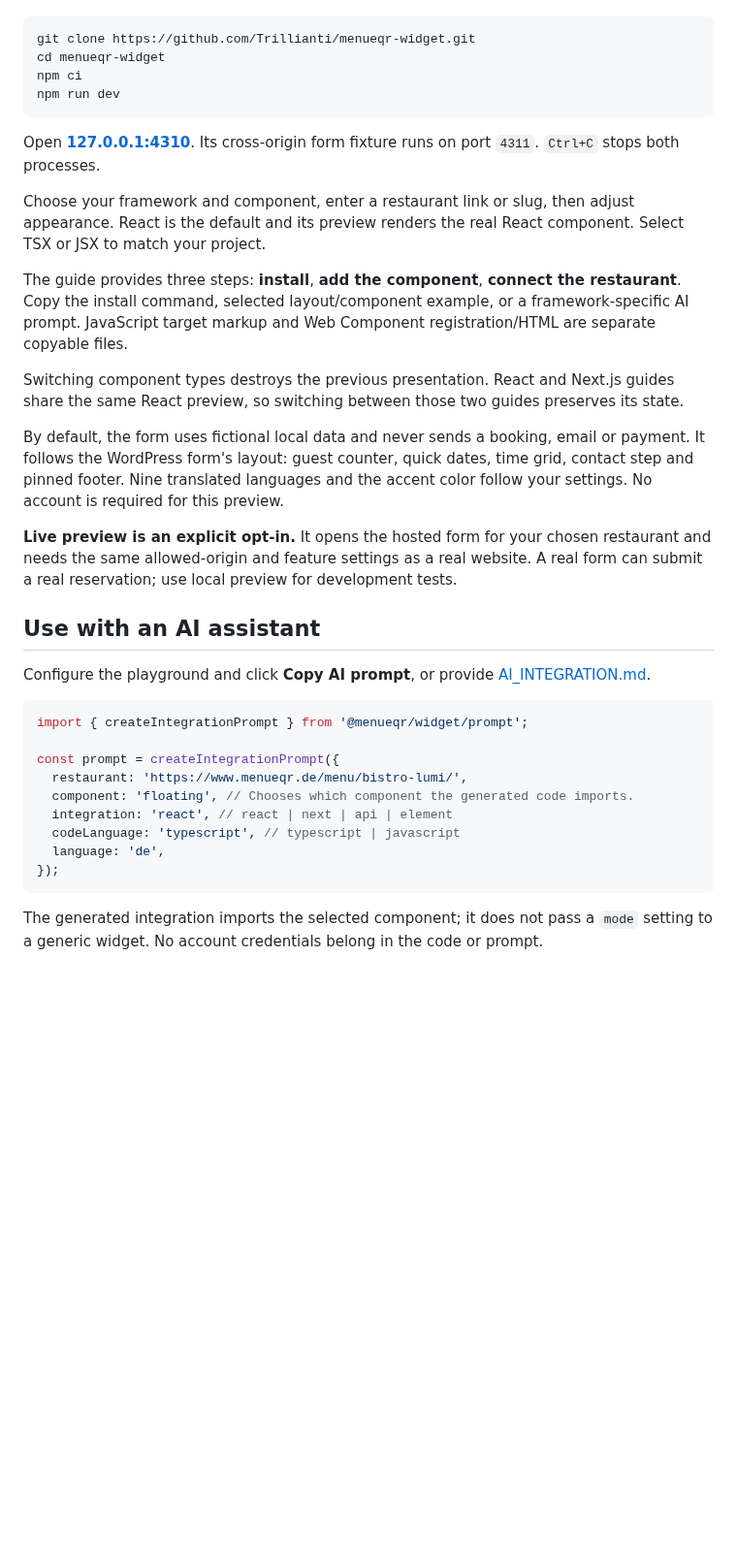
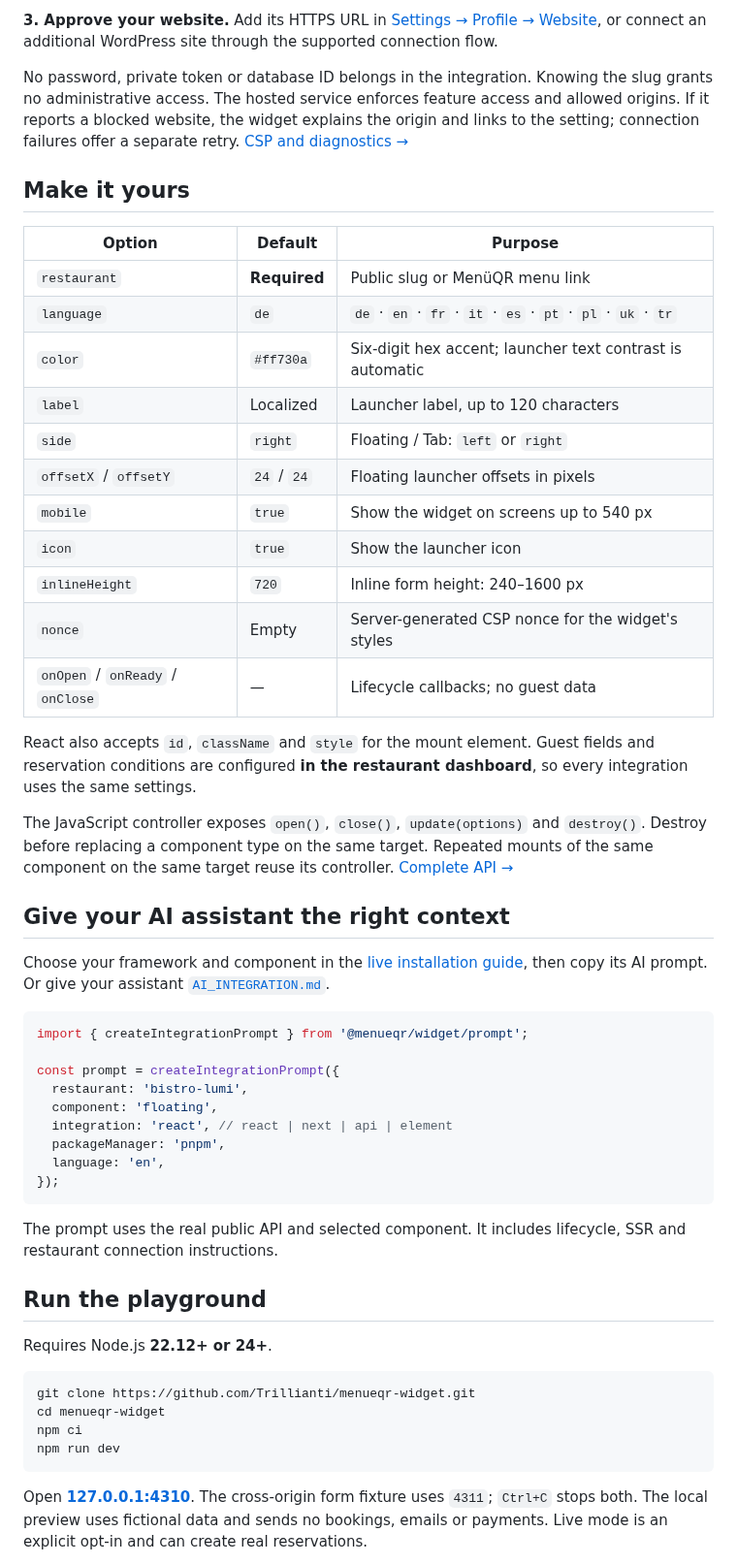
Before and after one commit to Trillianti/menueqr-widget, a Markdown page: README.md, the part around one of its changes. Shown at 97% size. Rendered like a GitHub page; blank space fills up the shorter version.

````diff
--- a/README.md
+++ b/README.md
@@ -149,3 +241,48 @@ Requires Node.js **22.12+ or 24+** and npm.
+**3. Approve your website.** Add its HTTPS URL in [Settings → Profile → Website](https://www.menueqr.de/dashboard/settings/profile/?setting=restaurant-website), or connect an additional WordPress site through the supported connection flow.
+
+No password, private token or database ID belongs in the integration. Knowing the slug grants no administrative access. The hosted service enforces feature access and allowed origins. If it reports a blocked website, the widget explains the origin and links to the setting; connection failures offer a separate retry. [CSP and diagnostics →](docs/integration.md#browser--ssr-and-csp)
+
+## Make it yours
+
+| Option                           | Default      | Purpose                                                      |
+| -------------------------------- | ------------ | ------------------------------------------------------------ |
+| `restaurant`                     | **Required** | Public slug or MenüQR menu link                              |
+| `language`                       | `de`         | `de` · `en` · `fr` · `it` · `es` · `pt` · `pl` · `uk` · `tr` |
+| `color`                          | `#ff730a`    | Six-digit hex accent; launcher text contrast is automatic    |
+| `label`                          | Localized    | Launcher label, up to 120 characters                         |
+| `side`                           | `right`      | Floating / Tab: `left` or `right`                            |
+| `offsetX` / `offsetY`            | `24` / `24`  | Floating launcher offsets in pixels                          |
+| `mobile`                         | `true`       | Show the widget on screens up to 540 px                      |
+| `icon`                           | `true`       | Show the launcher icon                                       |
+| `inlineHeight`                   | `720`        | Inline form height: 240–1600 px                              |
+| `nonce`                          | Empty        | Server-generated CSP nonce for the widget's styles           |
+| `onOpen` / `onReady` / `onClose` | —            | Lifecycle callbacks; no guest data                           |
+
+React also accepts `id`, `className` and `style` for the mount element. Guest fields and reservation conditions are configured **in the restaurant dashboard**, so every integration uses the same settings.
+
+The JavaScript controller exposes `open()`, `close()`, `update(options)` and `destroy()`. Destroy before replacing a component type on the same target. Repeated mounts of the same component on the same target reuse its controller. [Complete API →](docs/integration.md)
+
+## Give your AI assistant the right context
+
+Choose your framework and component in the [live installation guide](https://www.menueqr.de/en/reservierungswidget/#installation), then copy its AI prompt. Or give your assistant [`AI_INTEGRATION.md`](AI_INTEGRATION.md).
+
+```ts
+import { createIntegrationPrompt } from '@menueqr/widget/prompt';
+
+const prompt = createIntegrationPrompt({
+  restaurant: 'bistro-lumi',
+  component: 'floating',
+  integration: 'react', // react | next | api | element
+  packageManager: 'pnpm',
+  language: 'en',
+});
+```
+
+The prompt uses the real public API and selected component. It includes lifecycle, SSR and restaurant connection instructions.
+
+## Run the playground
+
+Requires Node.js **22.12+ or 24+**.
 
 ```sh
 git clone https://github.com/Trillianti/menueqr-widget.git
@@ -154,33 +291,5 @@ npm ci
 npm run dev
 ```
 
-Open **[127.0.0.1:4310](http://127.0.0.1:4310/)**. Its cross-origin form fixture runs on port `4311`. `Ctrl+C` stops both processes.
+Open **[127.0.0.1:4310](http://127.0.0.1:4310/)**. The cross-origin form fixture uses `4311`; `Ctrl+C` stops both. The local preview uses fictional data and sends no bookings, emails or payments. Live mode is an explicit opt-in and can create real reservations.
 
-Choose your framework and component, enter a restaurant link or slug, then adjust appearance. React is the default and its preview renders the real React component. Select TSX or JSX to match your project.
-
-The guide provides three steps: **install**, **add the component**, **connect the restaurant**. Copy the install command, selected layout/component example, or a framework-specific AI prompt. JavaScript target markup and Web Component registration/HTML are separate copyable files.
-
-Switching component types destroys the previous presentation. React and Next.js guides share the same React preview, so switching between those two guides preserves its state.
-
-By default, the form uses fictional local data and never sends a booking, email or payment. It follows the WordPress form's layout: guest counter, quick dates, time grid, contact step and pinned footer. Nine translated languages and the accent color follow your settings. No account is required for this preview.
-
-**Live preview is an explicit opt-in.** It opens the hosted form for your chosen restaurant and needs the same allowed-origin and feature settings as a real website. A real form can submit a real reservation; use local preview for development tests.
-
-## Use with an AI assistant
-
-Configure the playground and click **Copy AI prompt**, or provide [AI_INTEGRATION.md](AI_INTEGRATION.md).
-
-```ts
-import { createIntegrationPrompt } from '@menueqr/widget/prompt';
-
-const prompt = createIntegrationPrompt({
-  restaurant: 'https://www.menueqr.de/menu/bistro-lumi/',
-  component: 'floating', // Chooses which component the generated code imports.
-  integration: 'react', // react | next | api | element
-  codeLanguage: 'typescript', // typescript | javascript
-  language: 'de',
-});
-```
-
-The generated integration imports the selected component; it does not pass a `mode` setting to a generic widget. No account credentials belong in the code or prompt.
-
````
Also changed, not shown: other parts of README.md (+177 -111 lines), CHANGELOG.md (+7 -0 lines), docs/publishing.md (+6 -6 lines), docs/screenshots/showcase-button.jpg (added), docs/screenshots/showcase-floating.jpg (added), docs/screenshots/showcase-inline.jpg (added), docs/screenshots/showcase-mobile.jpg (added), docs/screenshots/showcase-tab.jpg (added), 3 other files.
